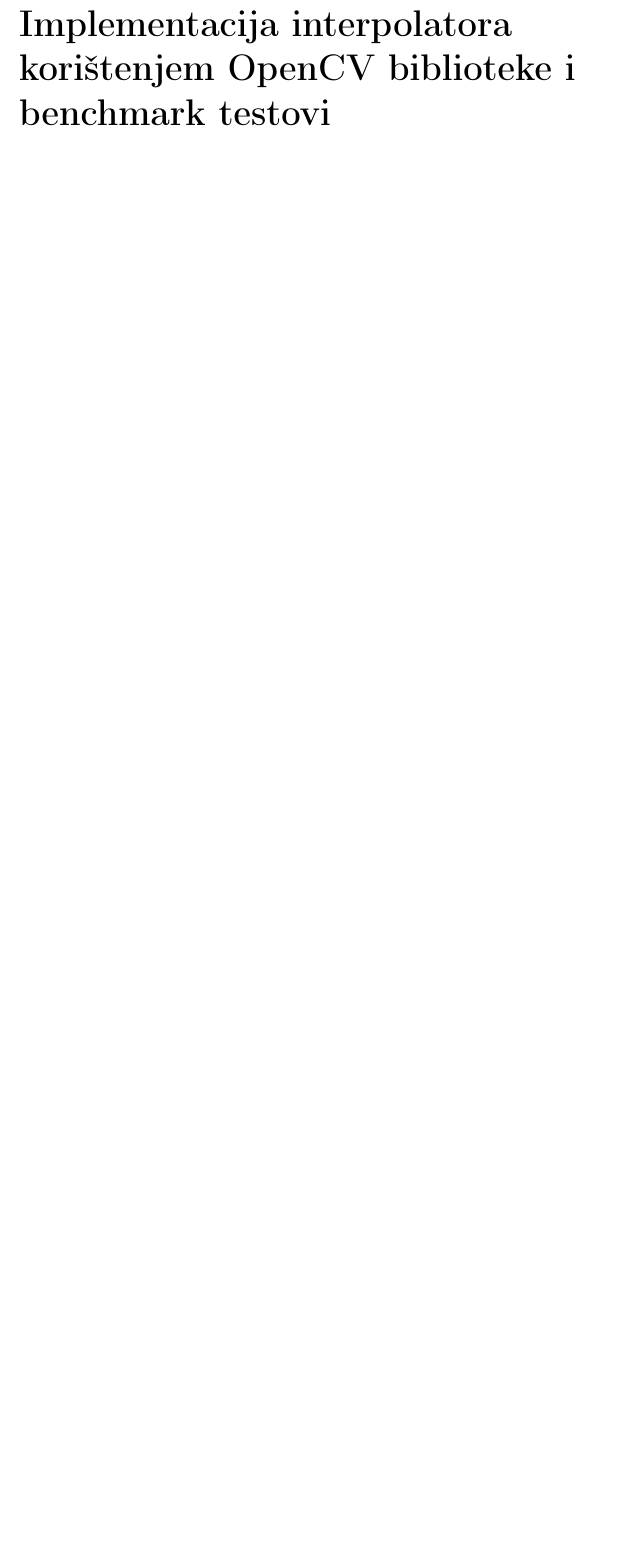
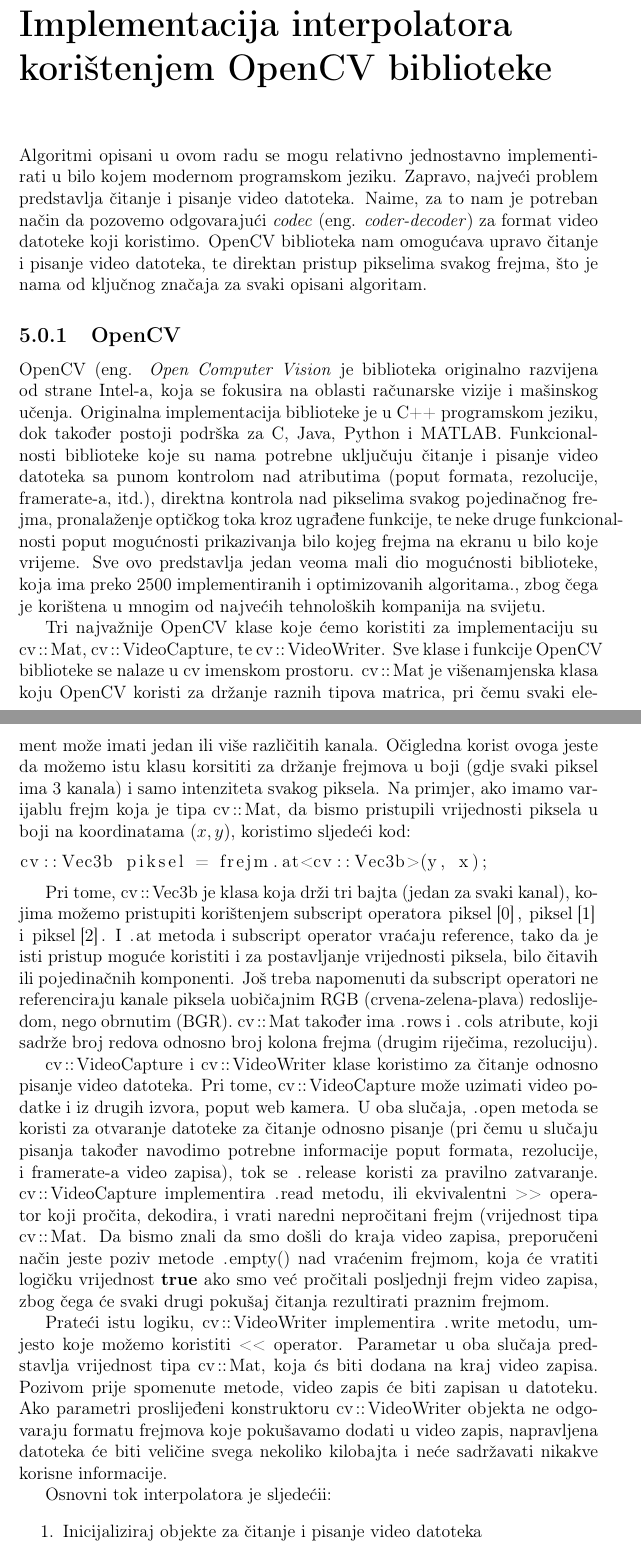
Before and after one commit to muhamedparic/Interpolator, a LaTeX thesis (Thesis/Tehnike interpolacije frejmova u video sekvencama.tex, which reads Thesis/chapters/Implementacija interpolatora.tex): part of page 26 of 27 before the commit and two parts of pages 26 and 27 of 29 after it, the two joined at a grey line, cut so that both start at the same text, the shorter picture padded with empty space. Compiled offline with pdfLaTeX.

Commit message:
Pocetak poglavlja o implementaciji

```diff
--- a/Thesis/Tehnike interpolacije frejmova u video sekvencama.tex
+++ b/Thesis/Tehnike interpolacije frejmova u video sekvencama.tex
@@ -9,6 +9,7 @@
 \usepackage{color}
 \usepackage{gensymb}
 \usepackage{amsmath} % \text
+\usepackage{listings} % \lstlisting
 
 \graphicspath{{images/}}
 
@@ -47,6 +48,8 @@
 \newcommand{\midtilde}{\raisebox{0.6ex}{\texttildelow}} % Iz nekog razloga nije bas jednostavno napisati finu tildu u LaTeX-u, ali ovo radi ok
 \renewcommand{\contentsname}{Sadr\zh aj}
 
+\lstset{language=[ISO]C++}
+
 \begin{document}
 
 \tableofcontents
@@ -63,8 +66,8 @@
 \chapter{Uklanjanje gre\sh aka}
 \input{"chapters/Uklanjanje gresaka"}
 
-\chapter{Implementacija interpolatora kori\sh tenjem OpenCV biblioteke i benchmark testovi}
-%input...
+\chapter{Implementacija interpolatora kori\sh tenjem OpenCV biblioteke}
+\input{"chapters/Implementacija interpolatora"}
 
 \chapter{Zaklju\ch ak}
 %input...
--- /dev/null
+++ b/Thesis/chapters/Implementacija interpolatora.tex
@@ -0,0 +1,40 @@
+Algoritmi opisani u ovom radu se mogu relativno jednostavno implementirati u bilo kojem modernom programskom jeziku. Zapravo, najve\cj i problem predstavlja \ch itanje i pisanje video datoteka. Naime,
+za to nam je potreban na\ch in da pozovemo odgovaraju\cj i \textit{codec} (eng. \textit{coder-decoder}) za format video datoteke koji koristimo. OpenCV biblioteka nam omogu\cj ava upravo \ch itanje
+i pisanje video datoteka, te direktan pristup pikselima svakog frejma, \sh to je nama od klju\ch nog zna\ch aja za svaki opisani algoritam.
+
+\subsection{OpenCV} %http://opencv.org/about.html
+OpenCV (eng. \textit{Open Computer Vision} je biblioteka originalno razvijena od strane Intel-a, koja se fokusira na oblasti ra\ch unarske vizije i ma\sh inskog u\ch enja. Originalna implementacija biblioteke
+je u C++ programskom jeziku, dok tako\dj er postoji podr\sh ka za C, Java, Python i MATLAB. Funkcionalnosti biblioteke koje su nama potrebne uklju\ch uju \ch itanje i pisanje video datoteka sa punom
+kontrolom nad atributima (poput formata, rezolucije, framerate-a, itd.), direktna kontrola nad pikselima svakog pojedina\ch nog frejma, pronala\zh enje opti\ch kog toka kroz ugra\dj ene funkcije, te neke
+druge funkcionalnosti poput mogu\cj nosti prikazivanja bilo kojeg frejma na ekranu u bilo koje vrijeme. Sve ovo predstavlja jedan veoma mali dio mogu\cj nosti biblioteke, koja ima preko 2500 implementiranih
+i optimizovanih algoritama., zbog \ch ega je kori\sh tena u mnogim od najve\cj ih tehnolo\sh kih kompanija na svijetu.
+
+Tri najva\zh nije OpenCV klase koje \cj emo koristiti za implementaciju su \lstinline{cv::Mat}, \lstinline{cv::VideoCapture}, te \lstinline{cv::VideoWriter}. Sve klase i funkcije OpenCV biblioteke se nalaze u \lstinline{cv}
+imenskom prostoru. \lstinline{cv::Mat} je vi\sh enamjenska klasa koju OpenCV koristi za dr\zh anje raznih tipova matrica, pri \ch emu svaki element mo\zh e imati jedan ili vi\sh e razli\ch itih kanala. O\ch igledna
+korist ovoga jeste da mo\zh emo istu klasu korsititi za dr\zh anje frejmova u boji (gdje svaki piksel ima 3 kanala) i samo intenziteta svakog piksela. Na primjer, ako imamo varijablu \lstinline{frejm} koja je tipa
+\lstinline{cv::Mat}, da bismo pristupili vrijednosti piksela u boji na koordinatama $(x,y)$, koristimo sljede\cj i kod:
+\begin{lstlisting}
+cv::Vec3b piksel = frejm.at<cv::Vec3b>(y, x);
+\end{lstlisting}
+
+Pri tome, \lstinline{cv::Vec3b} je klasa koja dr\zh i tri bajta (jedan za svaki kanal), kojima mo\zh emo pristupiti kori\sh tenjem subscript operatora \lstinline{piksel[0]}, \lstinline{piksel[1]} i \lstinline{piksel[2]}.
+I \lstinline{.at} metoda i subscript operator vra\cj aju reference, tako da je isti pristup mogu\cj e koristiti i za postavljanje vrijednosti piksela, bilo \ch itavih ili pojedina\ch nih komponenti.
+Jo\sh\ treba napomenuti da subscript operatori ne referenciraju kanale piksela uobi\ch ajnim RGB (crvena-zelena-plava) redoslijedom, nego obrnutim (BGR). \lstinline{cv::Mat} tako\dj er ima \lstinline{.rows} i
+\lstinline{.cols} atribute, koji sadr\zh e broj redova odnosno broj kolona frejma (drugim rije\ch ima, rezoluciju).
+
+\lstinline{cv::VideoCapture} i \lstinline{cv::VideoWriter} klase koristimo za \ch itanje odnosno pisanje video datoteka. Pri tome, \lstinline{cv::VideoCapture} mo\zh e uzimati video podatke i iz drugih izvora,
+poput web kamera. U oba slu\ch aja, \lstinline{.open} metoda se koristi za otvaranje datoteke za \ch itanje odnosno pisanje (pri \ch emu u slu\ch aju pisanja tako\dj er navodimo potrebne informacije poput
+formata, rezolucije, i framerate-a video zapisa), tok se \lstinline{.release} koristi za pravilno zatvaranje. \lstinline{cv::VideoCapture} implementira \lstinline{.read} metodu, ili ekvivalentni \lstinline{>>} operator koji
+pro\ch ita, dekodira, i vrati naredni nepro\ch itani frejm (vrijednost tipa \lstinline{cv::Mat}. Da bismo znali da smo do\sh li do kraja video zapisa, preporu\ch eni na\ch in jeste poziv metode \lstinline{.empty()}
+nad vra\cj enim frejmom, koja \cj e vratiti logi\ch ku vrijednost \lstinline{true} ako smo ve\cj\ pro\ch itali posljednji frejm video zapisa, zbog \ch ega \cj e svaki drugi poku\sh aj \ch itanja rezultirati praznim frejmom.
+
+Prate\cj i istu logiku, \lstinline{cv::VideoWriter} implementira \lstinline{.write} metodu, umjesto koje mo\zh emo koristiti \lstinline{<<} operator. Parametar u oba slu\ch aja predstavlja vrijednost tipa
+\lstinline{cv::Mat}, koja \cj s biti dodana na kraj video zapisa. Pozivom prije spomenute metode, video zapis \cj e biti zapisan u datoteku. Ako parametri proslije\dj eni konstruktoru \lstinline{cv::VideoWriter}
+objekta ne odgovaraju formatu frejmova koje poku\sh avamo dodati u video zapis, napravljena datoteka \cj e biti veli\ch ine svega nekoliko kilobajta i ne\cj e sadr\zh avati nikakve korisne informacije.
+
+% Dodati Farneback-a, ako bude koristen
+
+Osnovni tok interpolatora je sljede\cj ii:
+\begin{enumerate}
+\item Inicijaliziraj objekte za \ch itanje i pisanje video datoteka
+\item U\ch itaj prethodni frejm
```
Also changed, not shown: Thesis/chapters/optical_flow/Fazna korelacija.tex (+4 -1 lines), Thesis/Tehnike interpolacije frejmova u video sekvencama.pdf, Thesis/chapters/Implementacija interpolatora.tex (4 more changed lines), 1 other file.
